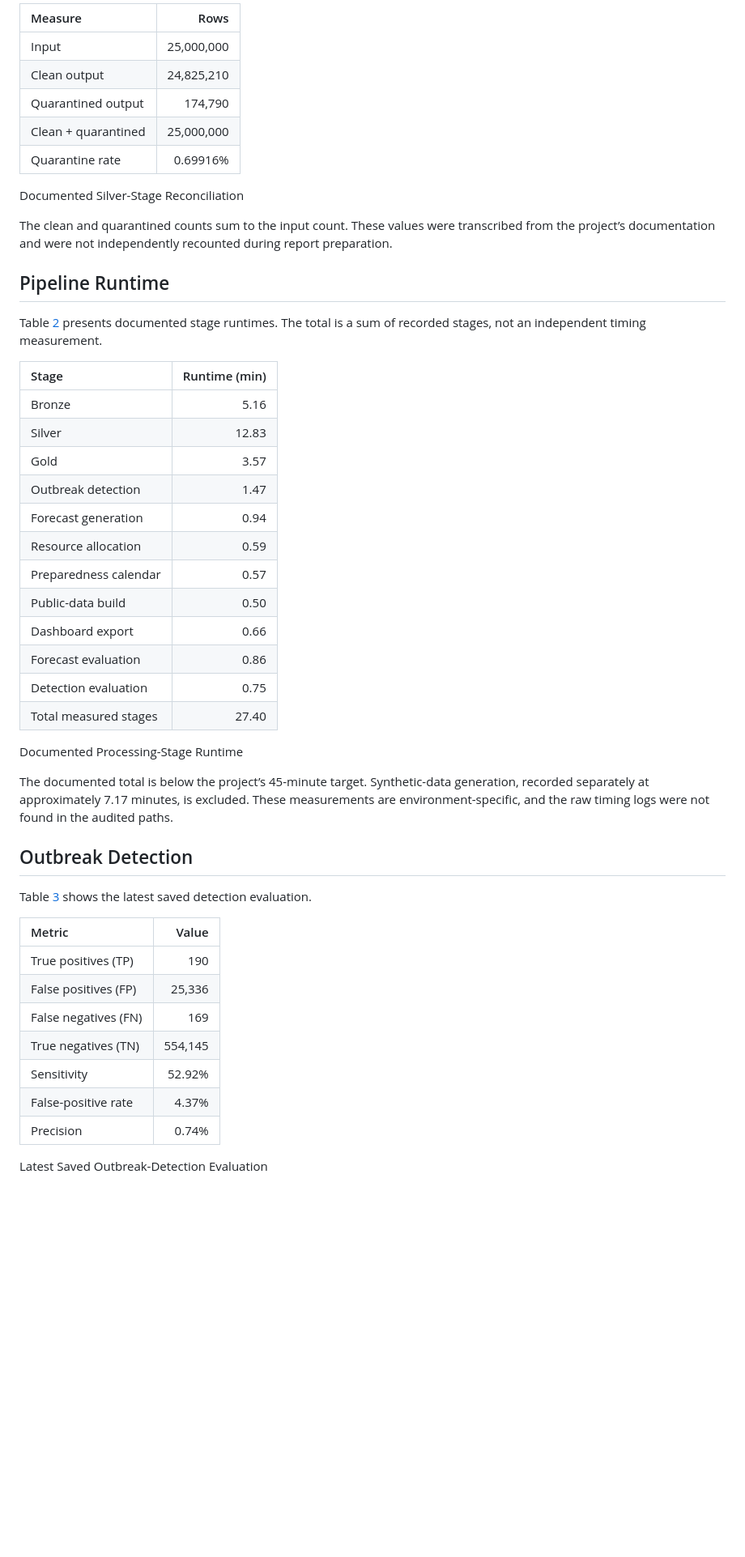
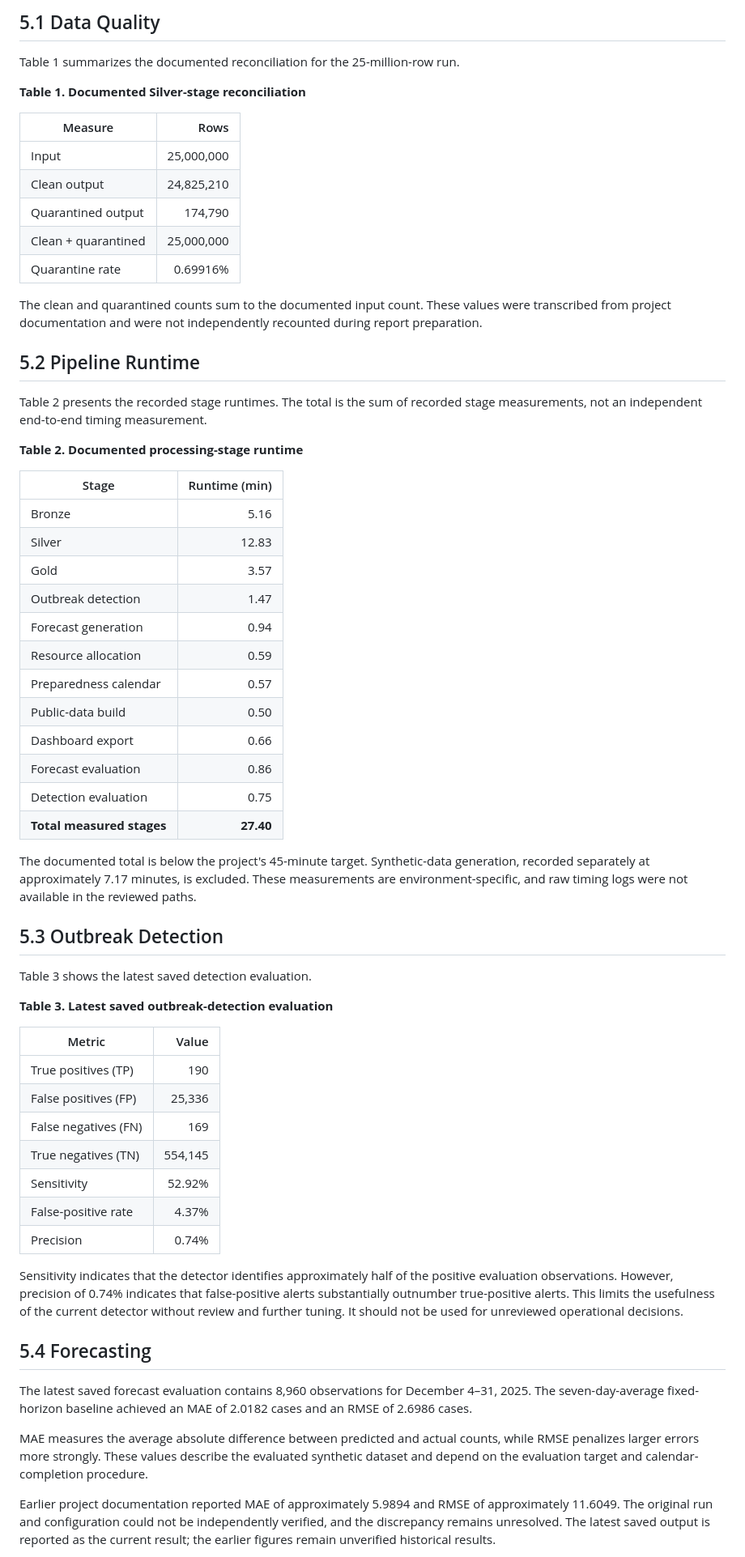
Before and after one commit to MDRobiulhassan/EpiScope, a Markdown page: docs/README.md, the part around one of its changes. Shown at 81% size. Drawn GitHub-style; blank space fills up the shorter version.

Commit message:
Revise README for improved clarity and structure
Refined language and structure in the README for clarity and consistency.

```diff
--- a/docs/README.md
+++ b/docs/README.md
@@ -131,70 +72,66 @@ reconciliation for the 25-million-row run.
 
-| Measure             |       Rows |
-|:--------------------|-----------:|
-| Input               | 25,000,000 |
-| Clean output        | 24,825,210 |
-| Quarantined output  |    174,790 |
+## 5.1 Data Quality
+
+Table 1 summarizes the documented reconciliation for the 25-million-row run.
+
+**Table 1. Documented Silver-stage reconciliation**
+
+| Measure | Rows |
+|---|---:|
+| Input | 25,000,000 |
+| Clean output | 24,825,210 |
+| Quarantined output | 174,790 |
 | Clean + quarantined | 25,000,000 |
-| Quarantine rate     |   0.69916% |
+| Quarantine rate | 0.69916% |
 
-Documented Silver-Stage Reconciliation
+The clean and quarantined counts sum to the documented input count. These values were transcribed from project documentation and were not independently recounted during report preparation.
 
-</div>
+## 5.2 Pipeline Runtime
 
-The clean and quarantined counts sum to the input count. These values
-were transcribed from the project’s documentation and were not
-independently recounted during report preparation.
+Table 2 presents the recorded stage runtimes. The total is the sum of recorded stage measurements, not an independent end-to-end timing measurement.
 
-## Pipeline Runtime
+**Table 2. Documented processing-stage runtime**
 
-Table <a href="#tab:runtime" data-reference-type="ref"
-data-reference="tab:runtime">2</a> presents documented stage runtimes.
-The total is a sum of recorded stages, not an independent timing
-measurement.
+| Stage | Runtime (min) |
+|---|---:|
+| Bronze | 5.16 |
+| Silver | 12.83 |
+| Gold | 3.57 |
+| Outbreak detection | 1.47 |
+| Forecast generation | 0.94 |
+| Resource allocation | 0.59 |
+| Preparedness calendar | 0.57 |
+| Public-data build | 0.50 |
+| Dashboard export | 0.66 |
+| Forecast evaluation | 0.86 |
+| Detection evaluation | 0.75 |
+| **Total measured stages** | **27.40** |
 
-<div id="tab:runtime">
+The documented total is below the project's 45-minute target. Synthetic-data generation, recorded separately at approximately 7.17 minutes, is excluded. These measurements are environment-specific, and raw timing logs were not available in the reviewed paths.
 
-| Stage                 | Runtime (min) |
-|:----------------------|--------------:|
-| Bronze                |          5.16 |
-| Silver                |         12.83 |
-| Gold                  |          3.57 |
-| Outbreak detection    |          1.47 |
-| Forecast generation   |          0.94 |
-| Resource allocation   |          0.59 |
-| Preparedness calendar |          0.57 |
-| Public-data build     |          0.50 |
-| Dashboard export      |          0.66 |
-| Forecast evaluation   |          0.86 |
-| Detection evaluation  |          0.75 |
-| Total measured stages |         27.40 |
+## 5.3 Outbreak Detection
 
-Documented Processing-Stage Runtime
+Table 3 shows the latest saved detection evaluation.
 
-</div>
+**Table 3. Latest saved outbreak-detection evaluation**
 
-The documented total is below the project’s 45-minute target.
-Synthetic-data generation, recorded separately at approximately 7.17
-minutes, is excluded. These measurements are environment-specific, and
-the raw timing logs were not found in the audited paths.
+| Metric | Value |
+|---|---:|
+| True positives (TP) | 190 |
+| False positives (FP) | 25,336 |
+| False negatives (FN) | 169 |
+| True negatives (TN) | 554,145 |
+| Sensitivity | 52.92% |
+| False-positive rate | 4.37% |
+| Precision | 0.74% |
 
-## Outbreak Detection
+Sensitivity indicates that the detector identifies approximately half of the positive evaluation observations. However, precision of 0.74% indicates that false-positive alerts substantially outnumber true-positive alerts. This limits the usefulness of the current detector without review and further tuning. It should not be used for unreviewed operational decisions.
 
-Table <a href="#tab:detection" data-reference-type="ref"
-data-reference="tab:detection">3</a> shows the latest saved detection
-evaluation.
+## 5.4 Forecasting
 
-<div id="tab:detection">
+The latest saved forecast evaluation contains 8,960 observations for December 4–31, 2025. The seven-day-average fixed-horizon baseline achieved an MAE of 2.0182 cases and an RMSE of 2.6986 cases.
 
-| Metric               |   Value |
-|:---------------------|--------:|
-| True positives (TP)  |     190 |
-| False positives (FP) |  25,336 |
-| False negatives (FN) |     169 |
-| True negatives (TN)  | 554,145 |
-| Sensitivity          |  52.92% |
-| False-positive rate  |   4.37% |
-| Precision            |   0.74% |
+MAE measures the average absolute difference between predicted and actual counts, while RMSE penalizes larger errors more strongly. These values describe the evaluated synthetic dataset and depend on the evaluation target and calendar-completion procedure.
 
-Latest Saved Outbreak-Detection Evaluation
+Earlier project documentation reported MAE of approximately 5.9894 and RMSE of approximately 11.6049. The original run and configuration could not be independently verified, and the discrepancy remains unresolved. The latest saved output is reported as the current result; the earlier figures remain unverified historical results.
 
```
Also changed, not shown: other parts of docs/README.md (+62 -204 lines).
